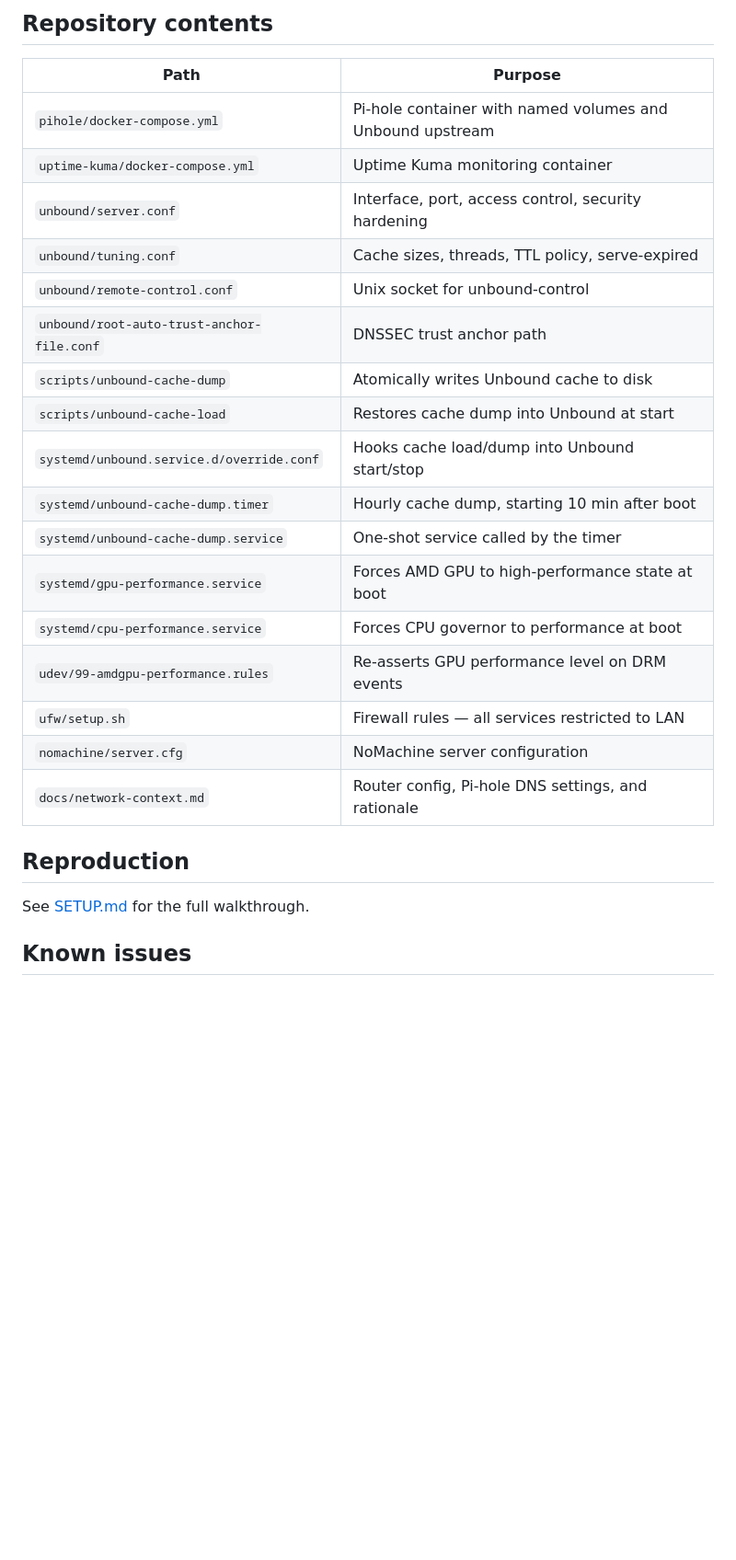
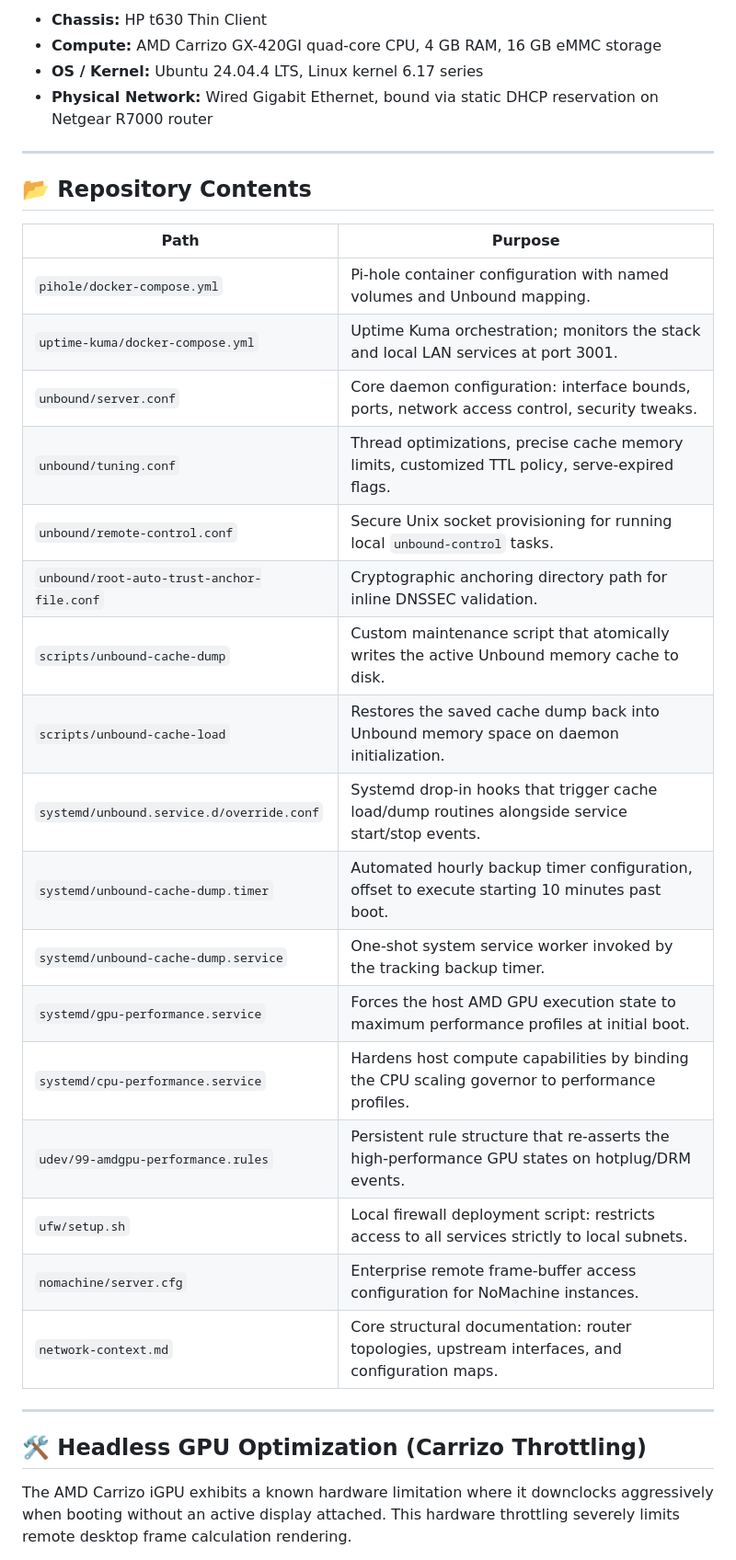
Before and after one commit to a777ance/localDNS, a Markdown page: README.md, the part around one of its changes. Shown at 92% size. GitHub-like rendering; blank space fills up the shorter version.

```diff
--- a/README.md
+++ b/README.md
@@ -54,29 +65,36 @@ configuration.
 
-## Repository contents
+* **Chassis:** HP t630 Thin Client
+* **Compute:** AMD Carrizo GX-420GI quad-core CPU, 4 GB RAM, 16 GB eMMC storage
+* **OS / Kernel:** Ubuntu 24.04.4 LTS, Linux kernel 6.17 series
+* **Physical Network:** Wired Gigabit Ethernet, bound via static DHCP reservation on Netgear R7000 router
+
+---
+
+## 📂 Repository Contents
 
 | Path | Purpose |
-| ---- | ------- |
-| `pihole/docker-compose.yml` | Pi-hole container with named volumes and Unbound upstream |
-| `uptime-kuma/docker-compose.yml` | Uptime Kuma monitoring container |
-| `unbound/server.conf` | Interface, port, access control, security hardening |
-| `unbound/tuning.conf` | Cache sizes, threads, TTL policy, serve-expired |
-| `unbound/remote-control.conf` | Unix socket for unbound-control |
-| `unbound/root-auto-trust-anchor-file.conf` | DNSSEC trust anchor path |
-| `scripts/unbound-cache-dump` | Atomically writes Unbound cache to disk |
-| `scripts/unbound-cache-load` | Restores cache dump into Unbound at start |
-| `systemd/unbound.service.d/override.conf` | Hooks cache load/dump into Unbound start/stop |
-| `systemd/unbound-cache-dump.timer` | Hourly cache dump, starting 10 min after boot |
-| `systemd/unbound-cache-dump.service` | One-shot service called by the timer |
-| `systemd/gpu-performance.service` | Forces AMD GPU to high-performance state at boot |
-| `systemd/cpu-performance.service` | Forces CPU governor to performance at boot |
-| `udev/99-amdgpu-performance.rules` | Re-asserts GPU performance level on DRM events |
-| `ufw/setup.sh` | Firewall rules — all services restricted to LAN |
-| `nomachine/server.cfg` | NoMachine server configuration |
-| `docs/network-context.md` | Router config, Pi-hole DNS settings, and rationale |
+| --- | --- |
+| `pihole/docker-compose.yml` | Pi-hole container configuration with named volumes and Unbound mapping. |
+| `uptime-kuma/docker-compose.yml` | Uptime Kuma orchestration; monitors the stack and local LAN services at port 3001. |
+| `unbound/server.conf` | Core daemon configuration: interface bounds, ports, network access control, security tweaks. |
+| `unbound/tuning.conf` | Thread optimizations, precise cache memory limits, customized TTL policy, serve-expired flags. |
+| `unbound/remote-control.conf` | Secure Unix socket provisioning for running local `unbound-control` tasks. |
+| `unbound/root-auto-trust-anchor-file.conf` | Cryptographic anchoring directory path for inline DNSSEC validation. |
+| `scripts/unbound-cache-dump` | Custom maintenance script that atomically writes the active Unbound memory cache to disk. |
+| `scripts/unbound-cache-load` | Restores the saved cache dump back into Unbound memory space on daemon initialization. |
+| `systemd/unbound.service.d/override.conf` | Systemd drop-in hooks that trigger cache load/dump routines alongside service start/stop events. |
+| `systemd/unbound-cache-dump.timer` | Automated hourly backup timer configuration, offset to execute starting 10 minutes past boot. |
+| `systemd/unbound-cache-dump.service` | One-shot system service worker invoked by the tracking backup timer. |
+| `systemd/gpu-performance.service` | Forces the host AMD GPU execution state to maximum performance profiles at initial boot. |
+| `systemd/cpu-performance.service` | Hardens host compute capabilities by binding the CPU scaling governor to performance profiles. |
+| `udev/99-amdgpu-performance.rules` | Persistent rule structure that re-asserts the high-performance GPU states on hotplug/DRM events. |
+| `ufw/setup.sh` | Local firewall deployment script: restricts access to all services strictly to local subnets. |
+| `nomachine/server.cfg` | Enterprise remote frame-buffer access configuration for NoMachine instances. |
+| `network-context.md` | Core structural documentation: router topologies, upstream interfaces, and configuration maps. |
 
-## Reproduction
+---
 
-See [SETUP.md](SETUP.md) for the full walkthrough.
+## 🛠️ Headless GPU Optimization (Carrizo Throttling)
 
-## Known issues
+The AMD Carrizo iGPU exhibits a known hardware limitation where it downclocks aggressively when booting without an active display attached. This hardware throttling severely limits remote desktop frame calculation rendering.
 
```
Also changed, not shown: other parts of README.md (+69 -43 lines).
